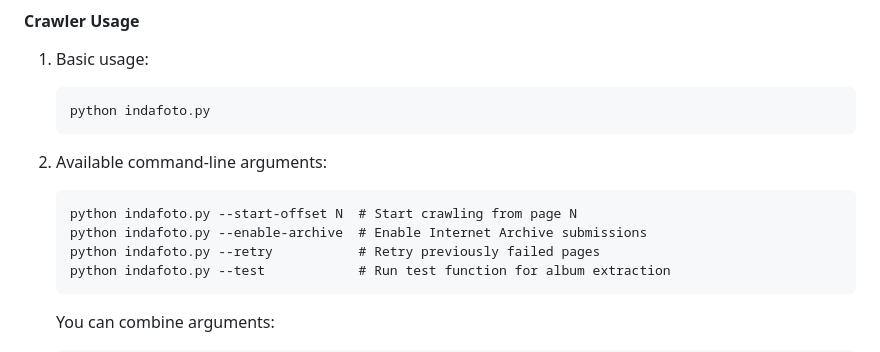
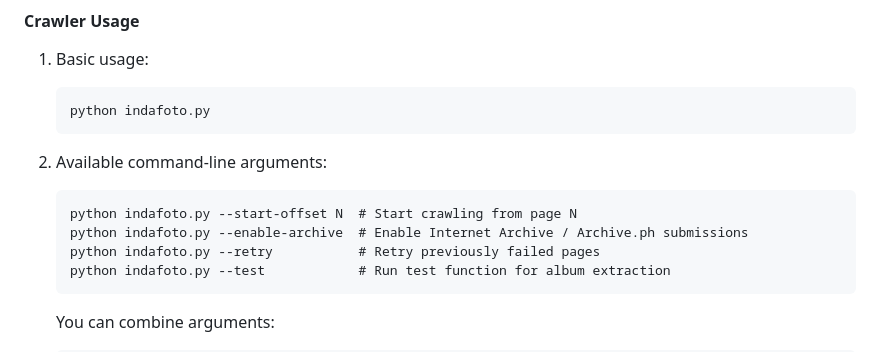
Before and after one commit to bdamokos/indafoto_archive, a Markdown page: readme.md, the part around the change. Rendered like a GitHub page.

Commit message:
Update README to clarify Internet Archive submission options

````diff
--- a/readme.md
+++ b/readme.md
@@ -67,7 +67,7 @@ If you don't have Python installed:
 2. Available command-line arguments:
    ```
    python indafoto.py --start-offset N  # Start crawling from page N
-   python indafoto.py --enable-archive  # Enable Internet Archive submissions
+   python indafoto.py --enable-archive  # Enable Internet Archive / Archive.ph submissions
    python indafoto.py --retry           # Retry previously failed pages
    python indafoto.py --test            # Run test function for album extraction
    ```
````
